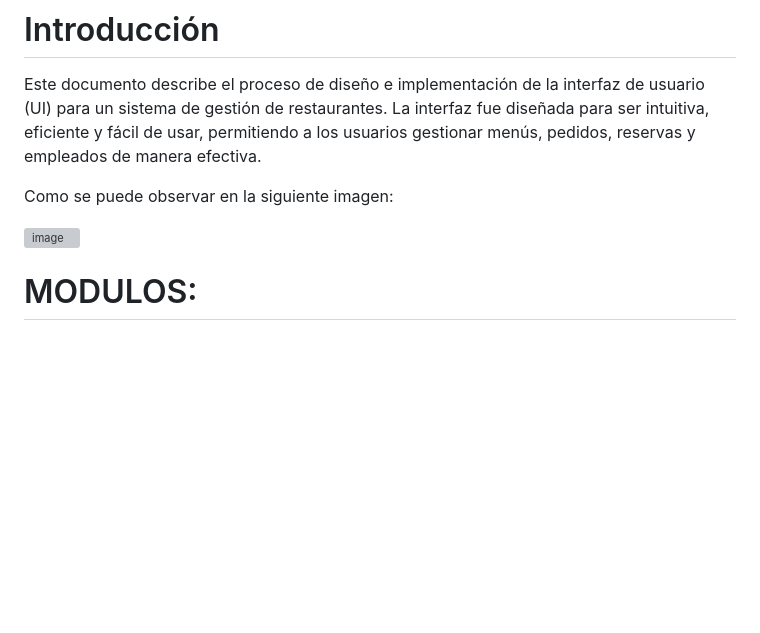
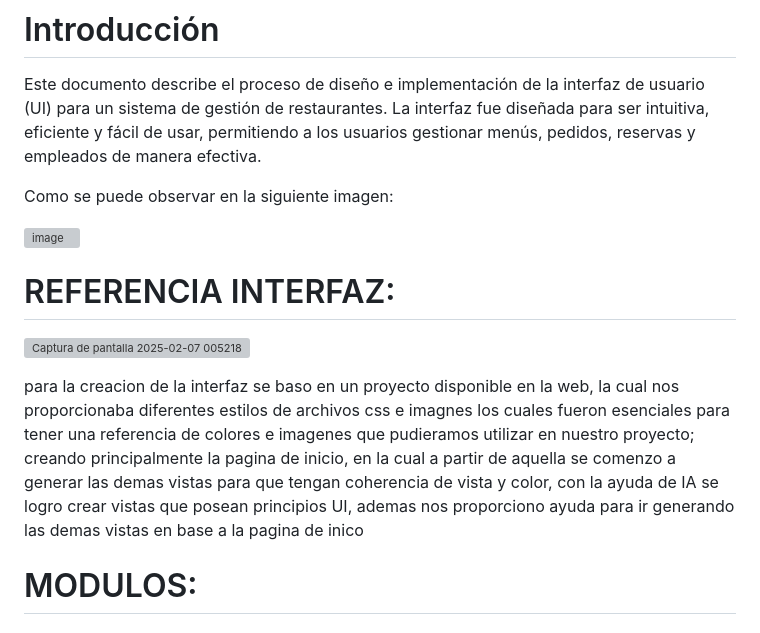
Before and after one commit to Gerardo006/Restaurante, a Markdown page: README.md, the part around the change. GitHub-like rendering; blank space fills up the shorter version; grey boxes are pictures that could not be loaded.

```diff
--- a/README.md
+++ b/README.md
@@ -20,6 +20,15 @@ Como se puede observar en la siguiente imagen:
 
 
 ![image](https://github.com/user-attachments/assets/d348ee09-1257-4a91-923f-2888c2429647)
+
+
+# REFERENCIA INTERFAZ:
+
+
+![Captura de pantalla 2025-02-07 005218](https://github.com/user-attachments/assets/a0473caf-4865-404e-b33a-29d25ab6eb3d)
+
+
+para la creacion de la interfaz se baso en un proyecto disponible en la web, la cual nos proporcionaba diferentes estilos de archivos css e imagnes los cuales fueron esenciales para tener una referencia de colores e imagenes que pudieramos utilizar en nuestro proyecto; creando principalmente la pagina de inicio, en la cual a partir de aquella se comenzo a generar las demas vistas para que tengan coherencia de vista y color, con la ayuda de IA se logro crear vistas que posean principios UI, ademas nos proporciono ayuda para ir generando las demas vistas en base a la pagina de inico
 
 
 # MODULOS:
```
